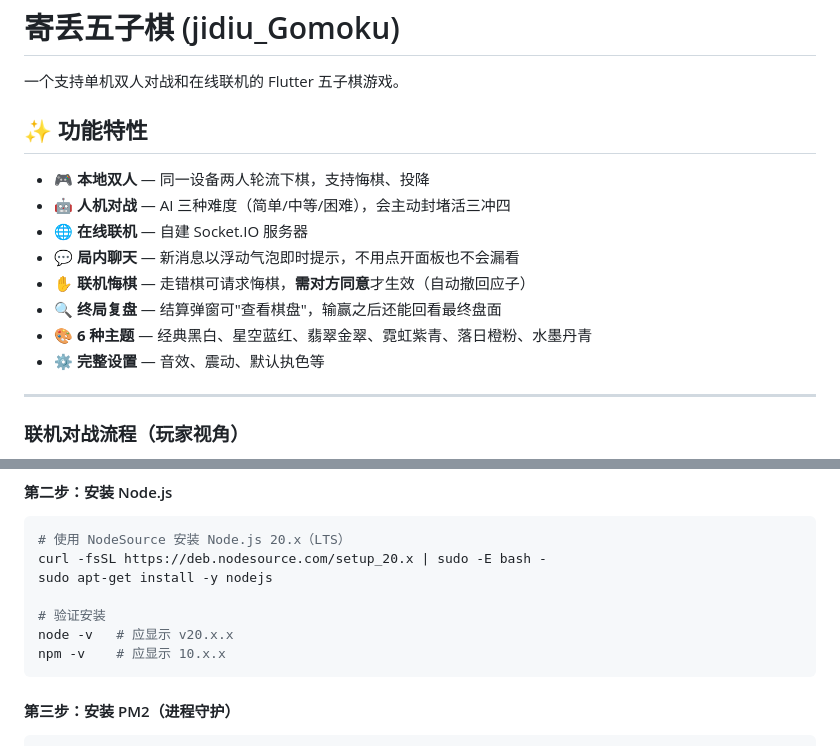
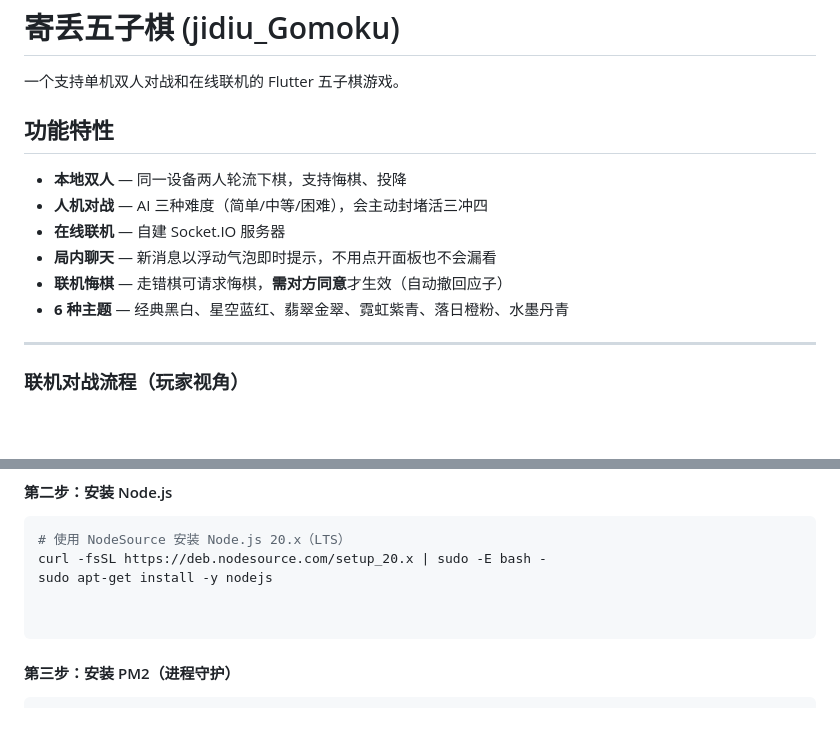
Before and after one commit to lc-052/jidiu_gomuku, a Markdown page: README.md, 2 parts joined by grey strips. GitHub-like rendering; blank space fills up the shorter version.

````diff
--- a/README.md
+++ b/README.md
@@ -2,16 +2,15 @@
 
 一个支持单机双人对战和在线联机的 Flutter 五子棋游戏。
 
-## ✨ 功能特性
+##  功能特性
 
-- 🎮 **本地双人** — 同一设备两人轮流下棋，支持悔棋、投降
-- 🤖 **人机对战** — AI 三种难度（简单/中等/困难），会主动封堵活三冲四
-- 🌐 **在线联机** — 自建 Socket.IO 服务器
-- 💬 **局内聊天** — 新消息以浮动气泡即时提示，不用点开面板也不会漏看
-- ✋ **联机悔棋** — 走错棋可请求悔棋，**需对方同意**才生效（自动撤回应子）
-- 🔍 **终局复盘** — 结算弹窗可"查看棋盘"，输赢之后还能回看最终盘面
-- 🎨 **6 种主题** — 经典黑白、星空蓝红、翡翠金翠、霓虹紫青、落日橙粉、水墨丹青
-- ⚙️ **完整设置** — 音效、震动、默认执色等
+-  **本地双人** — 同一设备两人轮流下棋，支持悔棋、投降
+-  **人机对战** — AI 三种难度（简单/中等/困难），会主动封堵活三冲四
+-  **在线联机** — 自建 Socket.IO 服务器
+-  **局内聊天** — 新消息以浮动气泡即时提示，不用点开面板也不会漏看
+-  **联机悔棋** — 走错棋可请求悔棋，**需对方同意**才生效（自动撤回应子）
+-  **6 种主题** — 经典黑白、星空蓝红、翡翠金翠、霓虹紫青、落日橙粉、水墨丹青
+
 
 ---
 
@@ -52,9 +51,7 @@ ssh user@your-server-ip
 curl -fsSL https://deb.nodesource.com/setup_20.x | sudo -E bash -
 sudo apt-get install -y nodejs
 
-# 验证安装
-node -v   # 应显示 v20.x.x
-npm -v    # 应显示 10.x.x
+
 ```
 
 #### 第三步：安装 PM2（进程守护）
````
